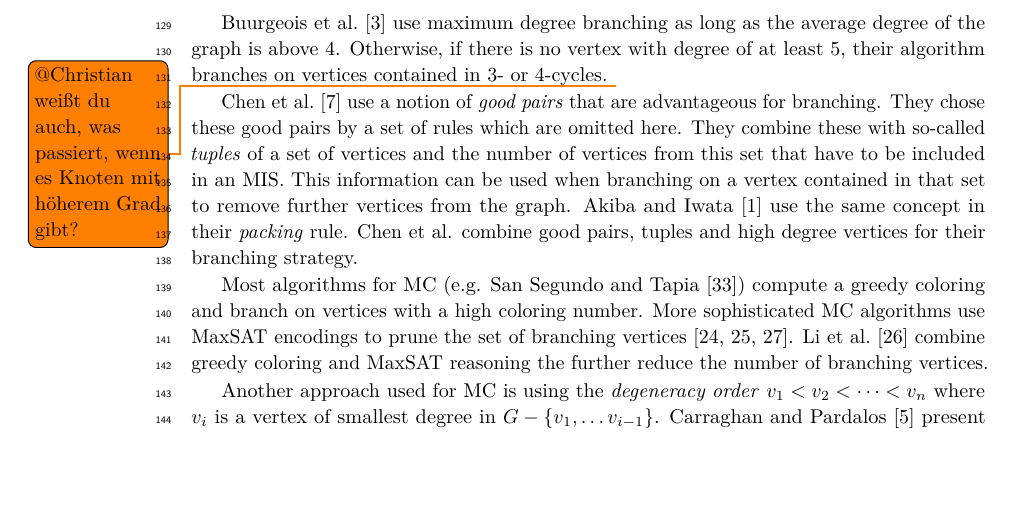
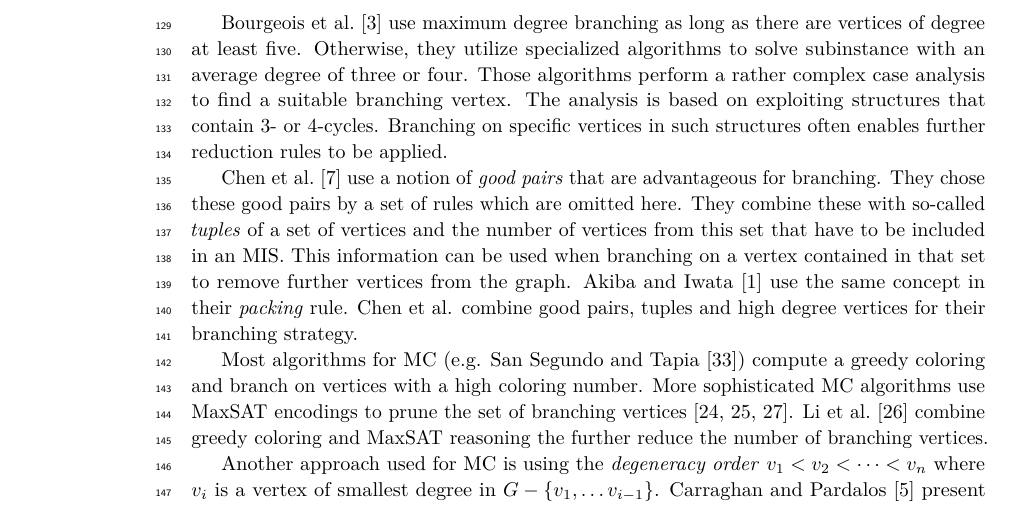
Before and after one commit to Hespian/CutBranching, a LaTeX paper (SEA_Paper/sea_branching.tex): part of page 4 of 20, cut so that both start at the same text, the shorter picture padded with empty space. Compiled offline with pdfLaTeX.

Commit message:
Related Work: Bourgeois et al.

```diff
--- a/SEA_Paper/sea_branching.tex
+++ b/SEA_Paper/sea_branching.tex
@@ -233,10 +233,7 @@ is sufficiently large (depending on the maximum degree of the graph) by
 excluding both $u$ and $v$ in one branch and applying the alternative reduction
 (see Section~\ref{sec:almost_funnels}) to $\{u\}$ and $\{v\}$ in the other branch.
 
-Buurgeois et al.~\cite{Bourgeois} use maximum degree branching as long as the
-average degree of the graph is above 4. Otherwise, if there is no vertex with degree of at least 5, their algorithm branches on vertices
-contained in 3- or 4-cycles. \todo{@Christian weißt du auch, was
-passiert, wenn es Knoten mit höherem Grad gibt?}
+Bourgeois et al.~\cite{Bourgeois} use maximum degree branching as long as there are vertices of degree at least five. Otherwise, they utilize specialized algorithms to solve subinstance with an average degree of three or four. Those algorithms perform a rather complex case analysis to find a suitable branching vertex. The analysis is based on exploiting structures that contain 3- or 4-cycles. Branching on specific vertices in such structures often enables further reduction rules to be applied.
 
 Chen et al.~\cite{ChenXiaKanj} use a notion of \emph{good pairs} that are advantageous
 for branching. They chose these good pairs by a set of rules which are omitted
```
